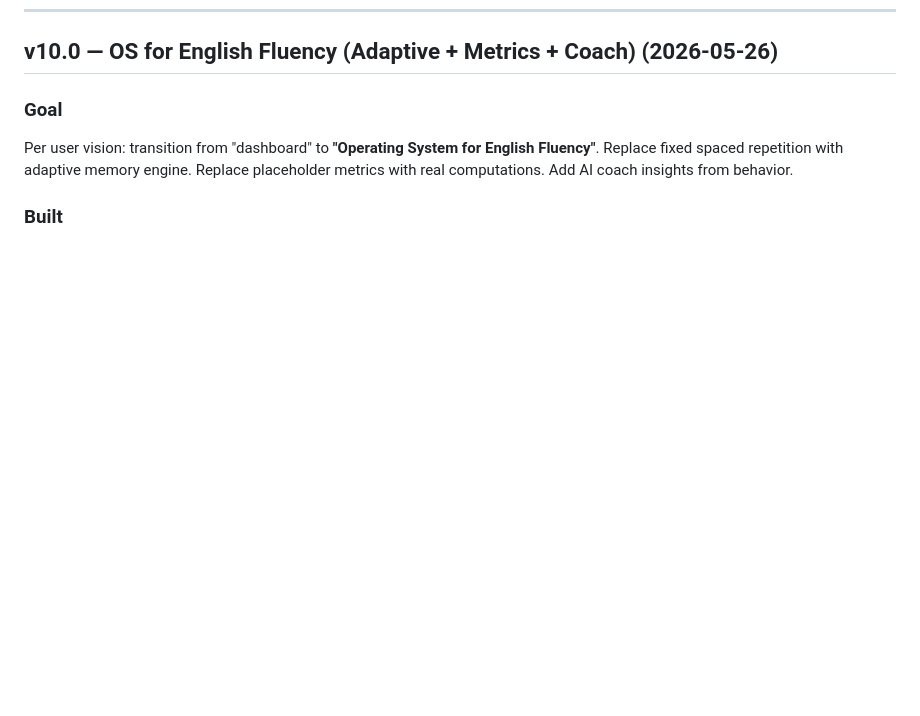
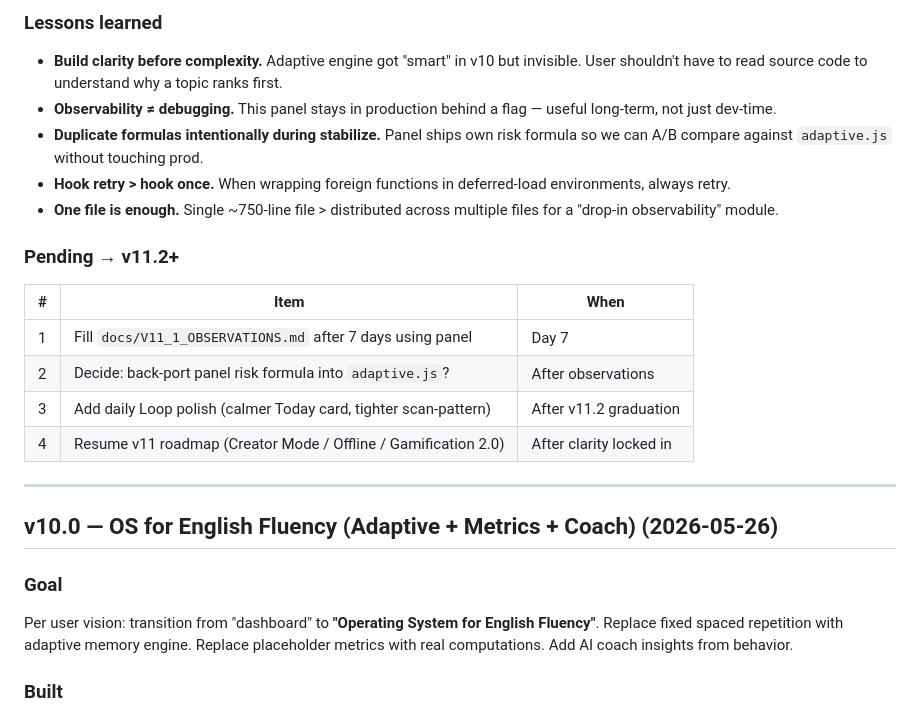
Before and after one commit to TruongCRM/shadow-english-dashboard, a Markdown page: docs/CHANGELOG.md, the part around one of its changes. Rendered like a GitHub page; blank space fills up the shorter version.

```diff
--- a/docs/CHANGELOG.md
+++ b/docs/CHANGELOG.md
@@ -367,3 +416,19 @@ Per-topic editable content blocks (YouTube, Image, Audio, PDF, Quote, Callout, T
+### Lessons learned
+- **Build clarity before complexity.** Adaptive engine got "smart" in v10 but invisible. User shouldn't have to read source code to understand why a topic ranks first.
+- **Observability ≠ debugging.** This panel stays in production behind a flag — useful long-term, not just dev-time.
+- **Duplicate formulas intentionally during stabilize.** Panel ships own risk formula so we can A/B compare against `adaptive.js` without touching prod.
+- **Hook retry > hook once.** When wrapping foreign functions in deferred-load environments, always retry.
+- **One file is enough.** Single ~750-line file > distributed across multiple files for a "drop-in observability" module.
+
+### Pending → v11.2+
+| # | Item | When |
+|---|---|---|
+| 1 | Fill `docs/V11_1_OBSERVATIONS.md` after 7 days using panel | Day 7 |
+| 2 | Decide: back-port panel risk formula into `adaptive.js`? | After observations |
+| 3 | Add daily Loop polish (calmer Today card, tighter scan-pattern) | After v11.2 graduation |
+| 4 | Resume v11 roadmap (Creator Mode / Offline / Gamification 2.0) | After clarity locked in |
+
+---
 ## v10.0 — OS for English Fluency (Adaptive + Metrics + Coach) (2026-05-26)
 
 ### Goal
```
Also changed, not shown: other parts of docs/CHANGELOG.md (+49 -0 lines).
